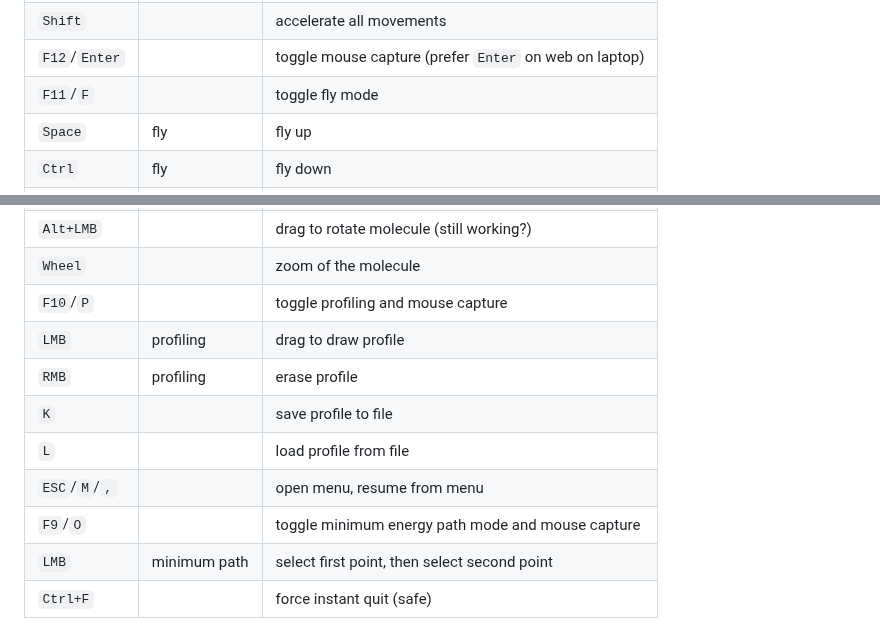
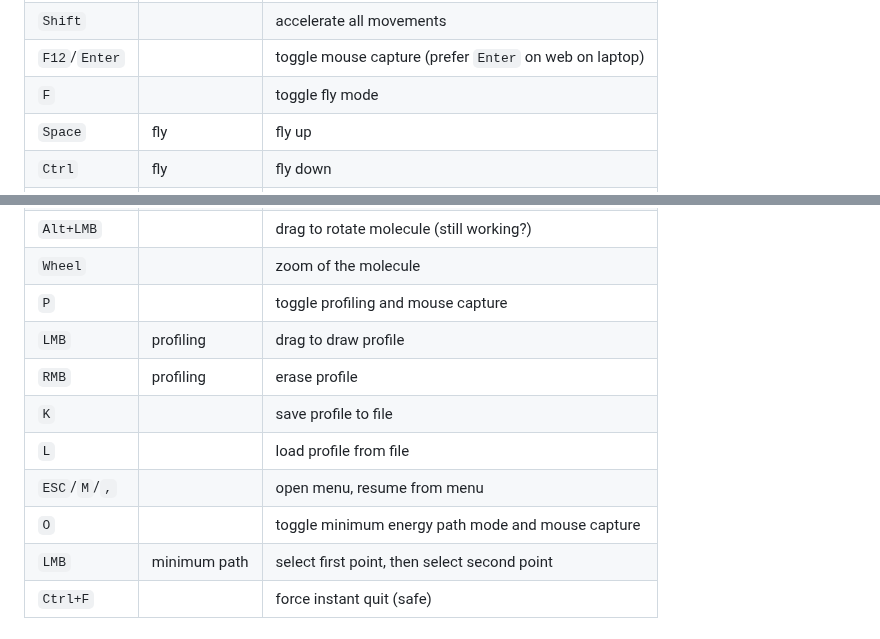
Before and after one commit to srampinogroup/PES-trotter, a Markdown page: README.md, 2 parts joined by grey strips. Drawn GitHub-style.

Commit message:
removed F-keys altogether from controls

```diff
--- a/README.md
+++ b/README.md
@@ -308,7 +308,7 @@ key          | mode         | description
 `Space`      |              | jump
 `Shift`      |              | accelerate all movements
 `F12`/`Enter`|              | toggle mouse capture (prefer `Enter` on web on laptop)
-`F11`/`F`    |              | toggle fly mode
+`F`          |              | toggle fly mode
 `Space`      | fly          | fly up
 `Ctrl`       | fly          | fly down
 `A`          |              | rotate molecule anti-clockwise
@@ -319,13 +319,13 @@ key          | mode         | description
 `RMB`        |              | drag to rotate molecule (still working?)
 `Alt+LMB`    |              | drag to rotate molecule (still working?)
 `Wheel`      |              | zoom of the molecule
-`F10`/`P`    |              | toggle profiling and mouse capture
+`P`          |              | toggle profiling and mouse capture
 `LMB`        | profiling    | drag to draw profile
 `RMB`        | profiling    | erase profile
 `K`          |              | save profile to file
 `L`          |              | load profile from file
 `ESC`/`M`/`,`|              | open menu, resume from menu
-`F9`/`O`     |              | toggle minimum energy path mode and mouse capture
+`O`          |              | toggle minimum energy path mode and mouse capture
 `LMB`        | minimum path | select first point, then select second point
 `Ctrl+F`     |              | force instant quit (safe)
 
```
